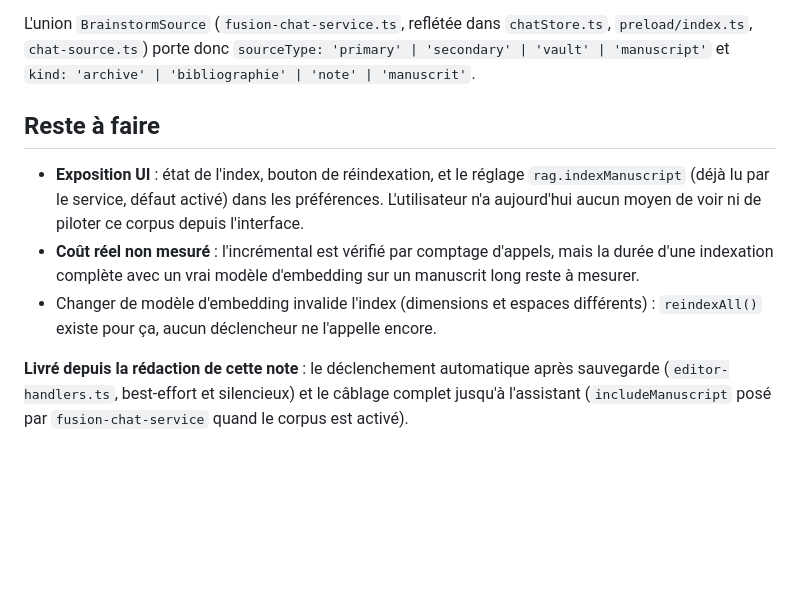
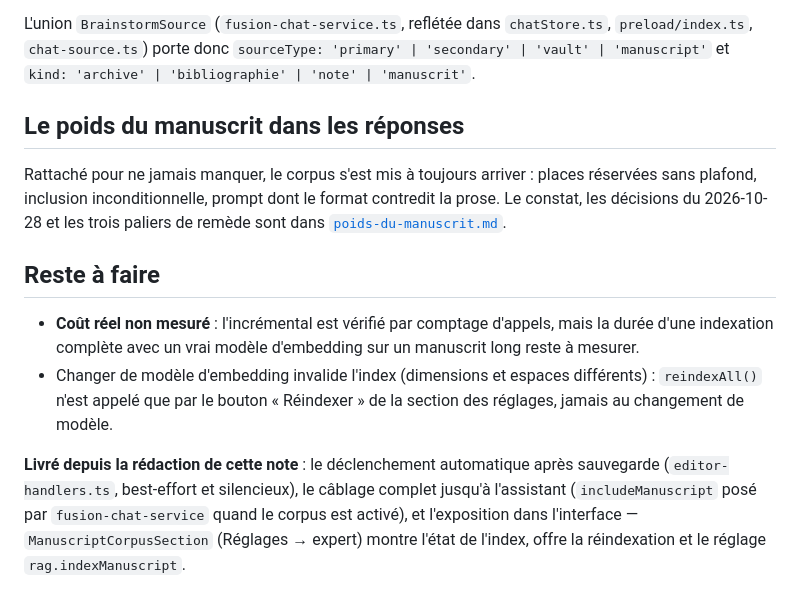
Before and after one commit to cliodeck/cliodeck-app, a Markdown page: docs/manuscript-corpus.md, the part around the change. Drawn GitHub-style; blank space fills up the shorter version.

```diff
--- a/docs/manuscript-corpus.md
+++ b/docs/manuscript-corpus.md
@@ -79,20 +79,25 @@ L'union `BrainstormSource` (`fusion-chat-service.ts`, reflétée dans
 `sourceType: 'primary' | 'secondary' | 'vault' | 'manuscript'` et
 `kind: 'archive' | 'bibliographie' | 'note' | 'manuscrit'`.
 
+## Le poids du manuscrit dans les réponses
+
+Rattaché pour ne jamais manquer, le corpus s'est mis à toujours arriver :
+places réservées sans plafond, inclusion inconditionnelle, prompt dont le
+format contredit la prose. Le constat, les décisions du 2026-10-28 et les
+trois paliers de remède sont dans [`poids-du-manuscrit.md`](poids-du-manuscrit.md).
+
 ## Reste à faire
 
-- **Exposition UI** : état de l'index, bouton de réindexation, et le
-  réglage `rag.indexManuscript` (déjà lu par le service, défaut activé)
-  dans les préférences. L'utilisateur n'a aujourd'hui aucun moyen de voir
-  ni de piloter ce corpus depuis l'interface.
 - **Coût réel non mesuré** : l'incrémental est vérifié par comptage
   d'appels, mais la durée d'une indexation complète avec un vrai modèle
   d'embedding sur un manuscrit long reste à mesurer.
 - Changer de modèle d'embedding invalide l'index (dimensions et espaces
-  différents) : `reindexAll()` existe pour ça, aucun déclencheur ne
-  l'appelle encore.
+  différents) : `reindexAll()` n'est appelé que par le bouton
+  « Réindexer » de la section des réglages, jamais au changement de modèle.
 
 **Livré depuis la rédaction de cette note** : le déclenchement automatique
-après sauvegarde (`editor-handlers.ts`, best-effort et silencieux) et le
+après sauvegarde (`editor-handlers.ts`, best-effort et silencieux), le
 câblage complet jusqu'à l'assistant (`includeManuscript` posé par
-`fusion-chat-service` quand le corpus est activé).
+`fusion-chat-service` quand le corpus est activé), et l'exposition dans
+l'interface — `ManuscriptCorpusSection` (Réglages → expert) montre l'état
+de l'index, offre la réindexation et le réglage `rag.indexManuscript`.
```
Also changed, not shown: docs/poids-du-manuscrit.md (added, +265 -0 lines), docs/status-and-remaining-work.md (+1 -0 lines).
